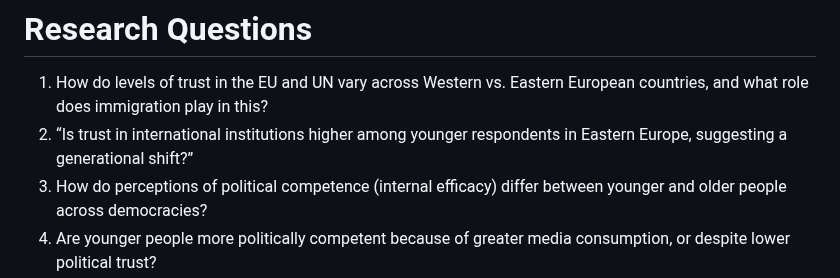
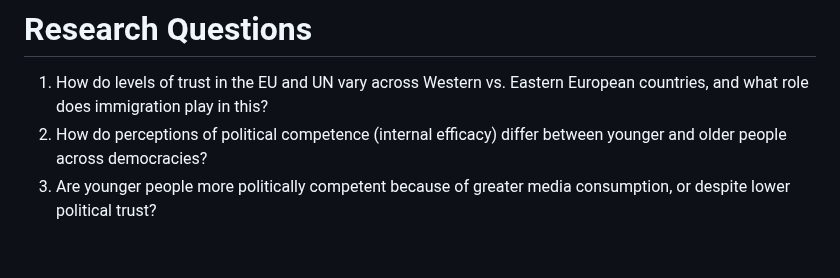
Before and after one commit to MareiLu/ess-study-project, a Markdown page: README.md, the part around the change. GitHub-like rendering; blank space fills up the shorter version.

```diff
--- a/README.md
+++ b/README.md
@@ -1,6 +1,5 @@
 # Research Questions
 1. How do levels of trust in the EU and UN vary across Western vs. Eastern European countries, and what role does immigration play in this?
-2. “Is trust in international institutions higher among younger respondents in Eastern Europe, suggesting a generational shift?”
 3. How do perceptions of political competence (internal efficacy) differ between younger and older people across democracies?
 4. Are younger people more politically competent because of greater media consumption, or despite lower political trust?
 
```
